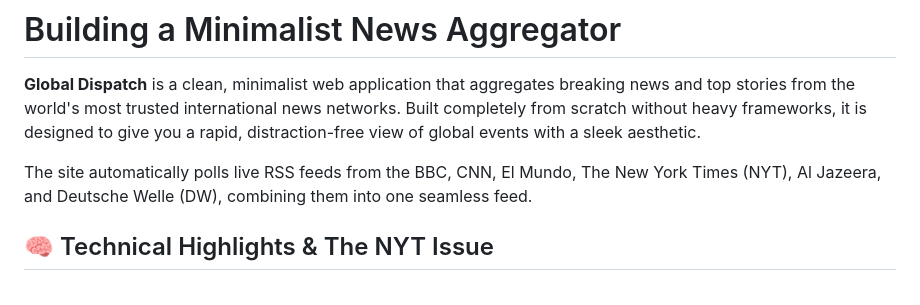
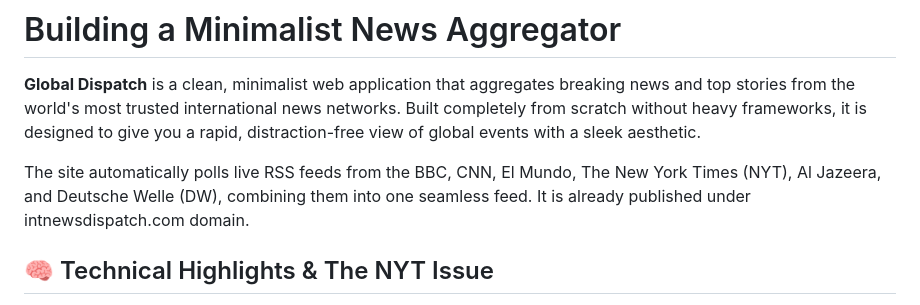
Before and after one commit to RUKENZILAN/Antigravity-Global-Dispatch-News-Aggregator, a Markdown page: README.md, the part around the change. Drawn GitHub-style.

```diff
--- a/README.md
+++ b/README.md
@@ -3,6 +3,7 @@
 **Global Dispatch** is a clean, minimalist web application that aggregates breaking news and top stories from the world's most trusted international news networks. Built completely from scratch without heavy frameworks, it is designed to give you a rapid, distraction-free view of global events with a sleek aesthetic.
 
 The site automatically polls live RSS feeds from the BBC, CNN, El Mundo, The New York Times (NYT), Al Jazeera, and Deutsche Welle (DW), combining them into one seamless feed.
+It is already published under intnewsdispatch.com domain.
 
 ## 🧠 Technical Highlights & The NYT Issue
 While building this project, we encountered interesting data formatting quirks from different international networks that required robust failsafes:
```
